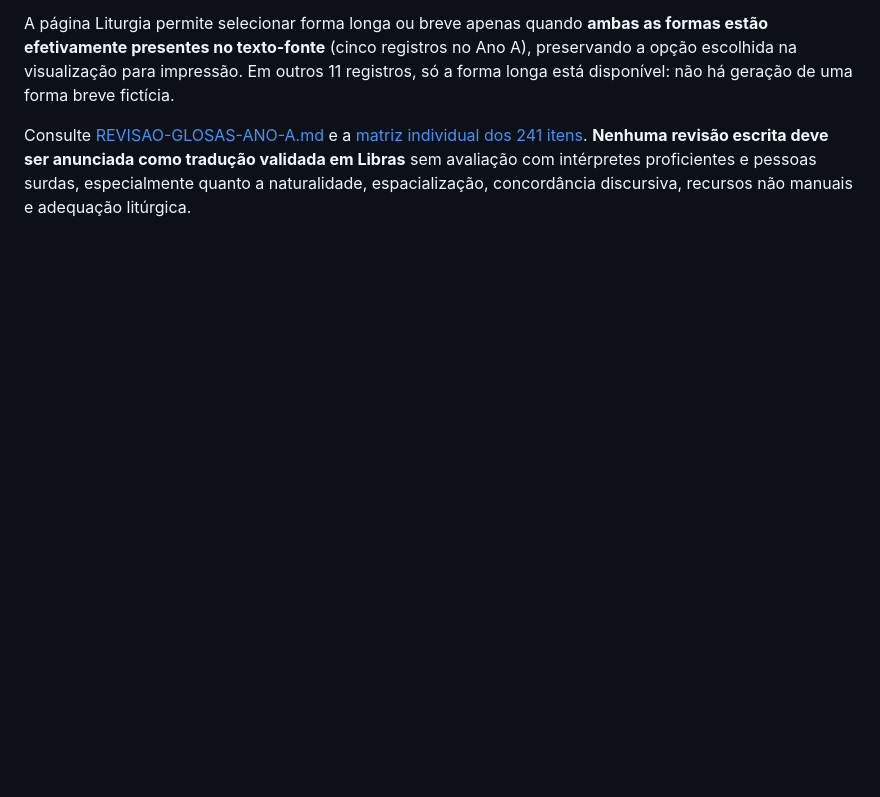
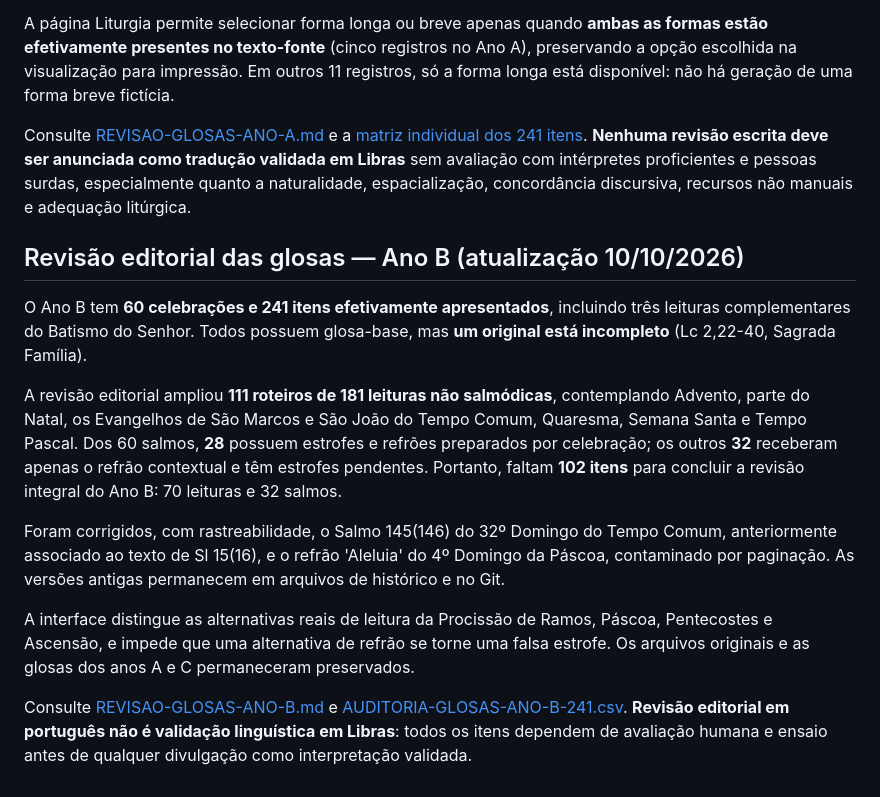
Before and after one commit to aeduardasantana/CaminhosDaPalavra, a Markdown page: README.md, the part around the change. Drawn GitHub-style; blank space fills up the shorter version.

Commit message:
docs: add Year B editorial review status and source traceability

```diff
--- a/README.md
+++ b/README.md
@@ -178,3 +178,16 @@ Os textos ampliados estão em `glosas-revisadas-ano-a.js`, por chave contextual.
 A página Liturgia permite selecionar forma longa ou breve apenas quando **ambas as formas estão efetivamente presentes no texto-fonte** (cinco registros no Ano A), preservando a opção escolhida na visualização para impressão. Em outros 11 registros, só a forma longa está disponível: não há geração de uma forma breve fictícia.
 
 Consulte [REVISAO-GLOSAS-ANO-A.md](./REVISAO-GLOSAS-ANO-A.md) e a [matriz individual dos 241 itens](./AUDITORIA-GLOSAS-ANO-A-241.csv). **Nenhuma revisão escrita deve ser anunciada como tradução validada em Libras** sem avaliação com intérpretes proficientes e pessoas surdas, especialmente quanto a naturalidade, espacialização, concordância discursiva, recursos não manuais e adequação litúrgica.
+
+
+## Revisão editorial das glosas — Ano B (atualização 10/10/2026)
+
+O Ano B tem **60 celebrações e 241 itens efetivamente apresentados**, incluindo três leituras complementares do Batismo do Senhor. Todos possuem glosa-base, mas **um original está incompleto** (Lc 2,22-40, Sagrada Família).
+
+A revisão editorial ampliou **111 roteiros de 181 leituras não salmódicas**, contemplando Advento, parte do Natal, os Evangelhos de São Marcos e São João do Tempo Comum, Quaresma, Semana Santa e Tempo Pascal. Dos 60 salmos, **28** possuem estrofes e refrões preparados por celebração; os outros **32** receberam apenas o refrão contextual e têm estrofes pendentes. Portanto, faltam **102 itens** para concluir a revisão integral do Ano B: 70 leituras e 32 salmos.
+
+Foram corrigidos, com rastreabilidade, o Salmo 145(146) do 32º Domingo do Tempo Comum, anteriormente associado ao texto de Sl 15(16), e o refrão 'Aleluia' do 4º Domingo da Páscoa, contaminado por paginação. As versões antigas permanecem em arquivos de histórico e no Git.
+
+A interface distingue as alternativas reais de leitura da Procissão de Ramos, Páscoa, Pentecostes e Ascensão, e impede que uma alternativa de refrão se torne uma falsa estrofe. Os arquivos originais e as glosas dos anos A e C permaneceram preservados.
+
+Consulte [REVISAO-GLOSAS-ANO-B.md](./REVISAO-GLOSAS-ANO-B.md) e [AUDITORIA-GLOSAS-ANO-B-241.csv](./AUDITORIA-GLOSAS-ANO-B-241.csv). **Revisão editorial em português não é validação linguística em Libras**: todos os itens dependem de avaliação humana e ensaio antes de qualquer divulgação como interpretação validada.
```
